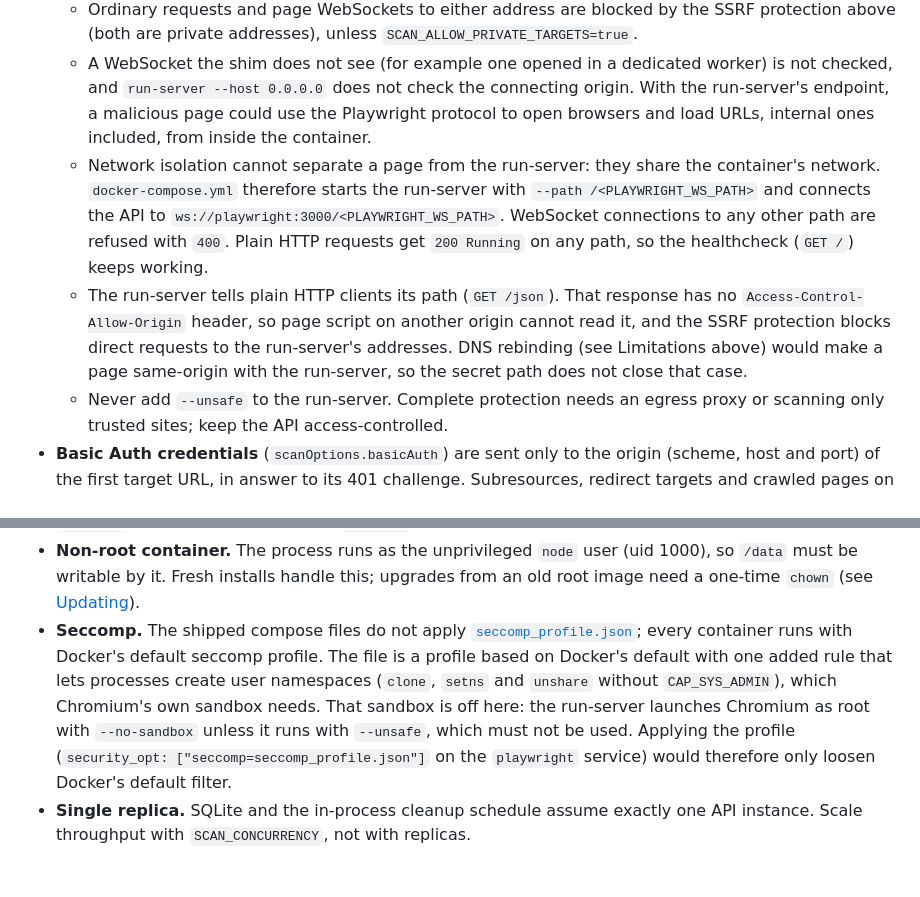
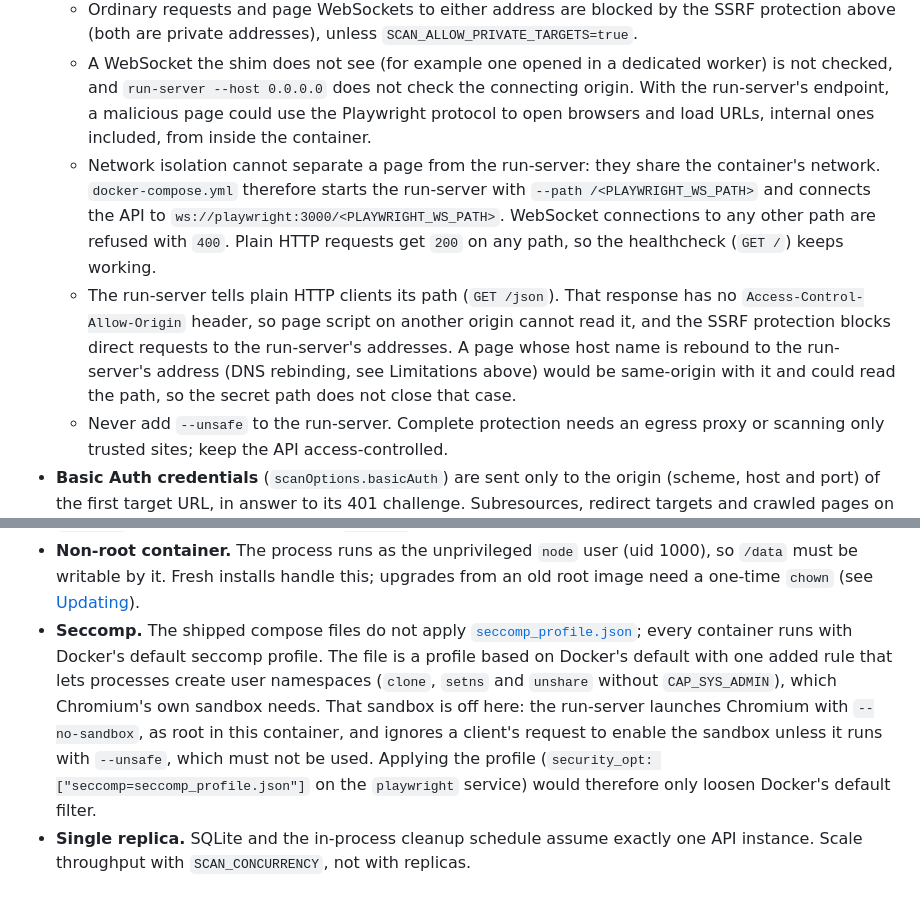
Before and after one commit to crinis/mindfulapi, a Markdown page: README.md, 2 parts joined by grey strips. GitHub-like rendering.

Commit message:
docs(security): state precisely why the run-server path and seccomp profile help as they do
The run-server ignores a client's chromiumSandbox option unless started with
--unsafe (it is not "launched with --no-sandbox unless --unsafe"); name the
DNS-rebinding case that can read the run-server's path; plain HTTP answers
200 on every path, /json included.

```diff
--- a/README.md
+++ b/README.md
@@ -382,8 +382,8 @@ All configuration uses environment variables; [`.env.example`](.env.example) lis
 - **The Playwright run-server is protected by a secret path.** In Docker the browser runs inside the `playwright` container, next to the run-server that controls it, so a scanned page can address the run-server at its own loopback address and at `playwright:3000`.
   - Ordinary requests and page WebSockets to either address are blocked by the SSRF protection above (both are private addresses), unless `SCAN_ALLOW_PRIVATE_TARGETS=true`.
   - A WebSocket the shim does not see (for example one opened in a dedicated worker) is not checked, and `run-server --host 0.0.0.0` does not check the connecting origin. With the run-server's endpoint, a malicious page could use the Playwright protocol to open browsers and load URLs, internal ones included, from inside the container.
-  - Network isolation cannot separate a page from the run-server: they share the container's network. `docker-compose.yml` therefore starts the run-server with `--path /<PLAYWRIGHT_WS_PATH>` and connects the API to `ws://playwright:3000/<PLAYWRIGHT_WS_PATH>`. WebSocket connections to any other path are refused with `400`. Plain HTTP requests get `200 Running` on any path, so the healthcheck (`GET /`) keeps working.
-  - The run-server tells plain HTTP clients its path (`GET /json`). That response has no `Access-Control-Allow-Origin` header, so page script on another origin cannot read it, and the SSRF protection blocks direct requests to the run-server's addresses. DNS rebinding (see Limitations above) would make a page same-origin with the run-server, so the secret path does not close that case.
+  - Network isolation cannot separate a page from the run-server: they share the container's network. `docker-compose.yml` therefore starts the run-server with `--path /<PLAYWRIGHT_WS_PATH>` and connects the API to `ws://playwright:3000/<PLAYWRIGHT_WS_PATH>`. WebSocket connections to any other path are refused with `400`. Plain HTTP requests get `200` on any path, so the healthcheck (`GET /`) keeps working.
+  - The run-server tells plain HTTP clients its path (`GET /json`). That response has no `Access-Control-Allow-Origin` header, so page script on another origin cannot read it, and the SSRF protection blocks direct requests to the run-server's addresses. A page whose host name is rebound to the run-server's address (DNS rebinding, see Limitations above) would be same-origin with it and could read the path, so the secret path does not close that case.
   - Never add `--unsafe` to the run-server. Complete protection needs an egress proxy or scanning only trusted sites; keep the API access-controlled.
 - **Basic Auth credentials** (`scanOptions.basicAuth`) are sent only to the origin (scheme, host and port) of the first target URL, in answer to its 401 challenge. Subresources, redirect targets and crawled pages on other origins never receive them. If the target redirects to another origin (http → https, `example.com` → `www.example.com`), use the final URL as the target. Split scans whose targets span several protected origins.
 - **Rate limiting** applies to every request per client address (`THROTTLE_TTL` / `THROTTLE_LIMIT`) before authentication, so requests with a wrong token count too and tokens cannot be guessed at full speed. `/health` is exempt.
@@ -393,7 +393,7 @@ All configuration uses environment variables; [`.env.example`](.env.example) lis
 - **API documentation is public.** `/api` (Swagger UI), `/api-json` and `/api-yaml` are served without the token: they are registered outside the API's guards, and a browser could not send a bearer token to the Swagger UI page anyway. They serve the same document as the committed [`openapi.json`](openapi.json): routes, schemas and the version number, no configuration and no scan data. Block these paths at the reverse proxy if they should not be reachable.
 - **Request limits.** JSON and form bodies: 1 MB. `url_list`: up to 500 URLs. `crawl`: up to 50 seed URLs, `maxPages` up to 5000 (default 250), `maxDepth` up to 20 (default 4).
 - **Non-root container.** The process runs as the unprivileged `node` user (uid 1000), so `/data` must be writable by it. Fresh installs handle this; upgrades from an old root image need a one-time `chown` (see [Updating](#updating)).
-- **Seccomp.** The shipped compose files do not apply [`seccomp_profile.json`](seccomp_profile.json); every container runs with Docker's default seccomp profile. The file is a profile based on Docker's default with one added rule that lets processes create user namespaces (`clone`, `setns` and `unshare` without `CAP_SYS_ADMIN`), which Chromium's own sandbox needs. That sandbox is off here: the run-server launches Chromium as root with `--no-sandbox` unless it runs with `--unsafe`, which must not be used. Applying the profile (`security_opt: ["seccomp=seccomp_profile.json"]` on the `playwright` service) would therefore only loosen Docker's default filter.
+- **Seccomp.** The shipped compose files do not apply [`seccomp_profile.json`](seccomp_profile.json); every container runs with Docker's default seccomp profile. The file is a profile based on Docker's default with one added rule that lets processes create user namespaces (`clone`, `setns` and `unshare` without `CAP_SYS_ADMIN`), which Chromium's own sandbox needs. That sandbox is off here: the run-server launches Chromium with `--no-sandbox`, as root in this container, and ignores a client's request to enable the sandbox unless it runs with `--unsafe`, which must not be used. Applying the profile (`security_opt: ["seccomp=seccomp_profile.json"]` on the `playwright` service) would therefore only loosen Docker's default filter.
 - **Single replica.** SQLite and the in-process cleanup schedule assume exactly one API instance. Scale throughput with `SCAN_CONCURRENCY`, not with replicas.
 
 ## AI accessibility audit (optional)
```
